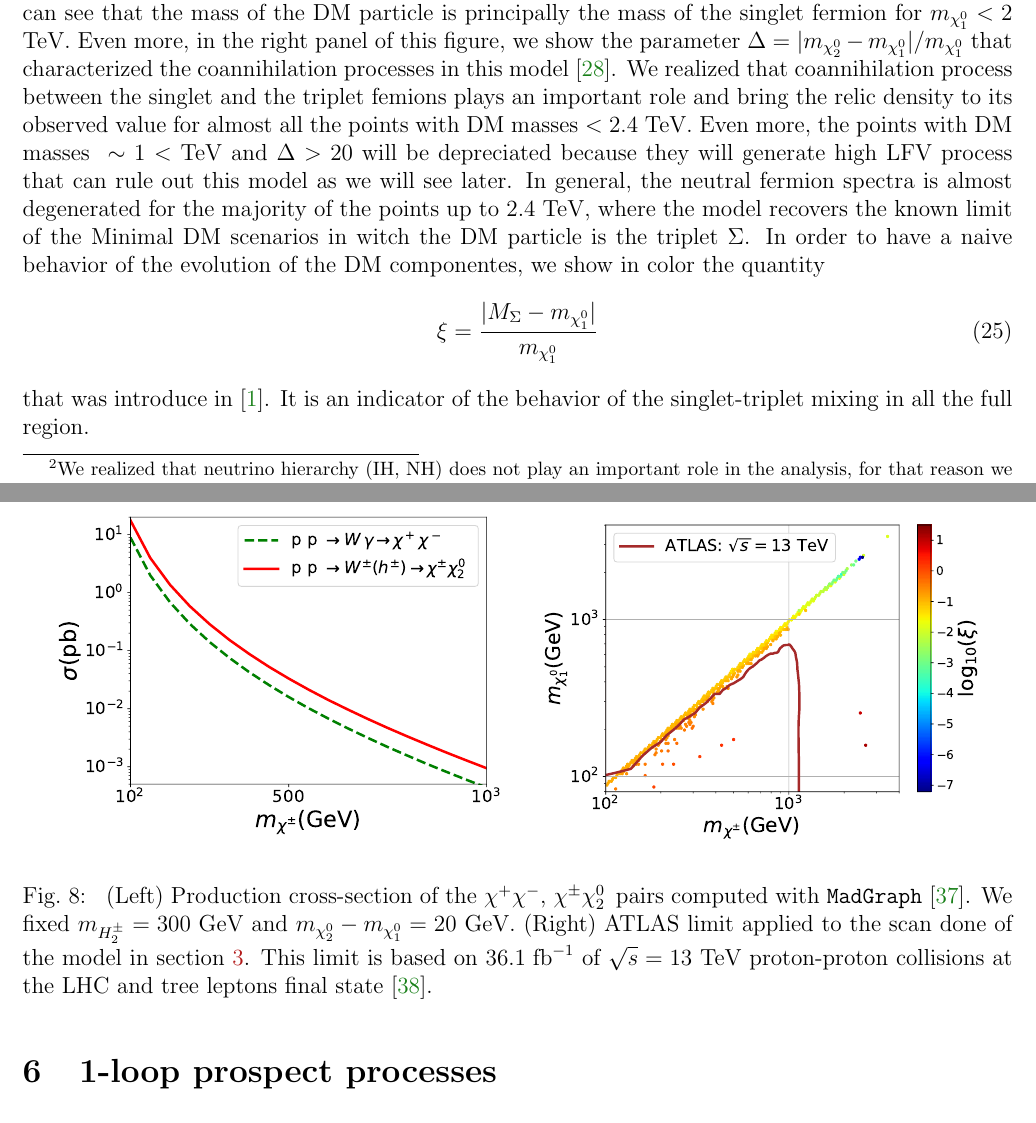
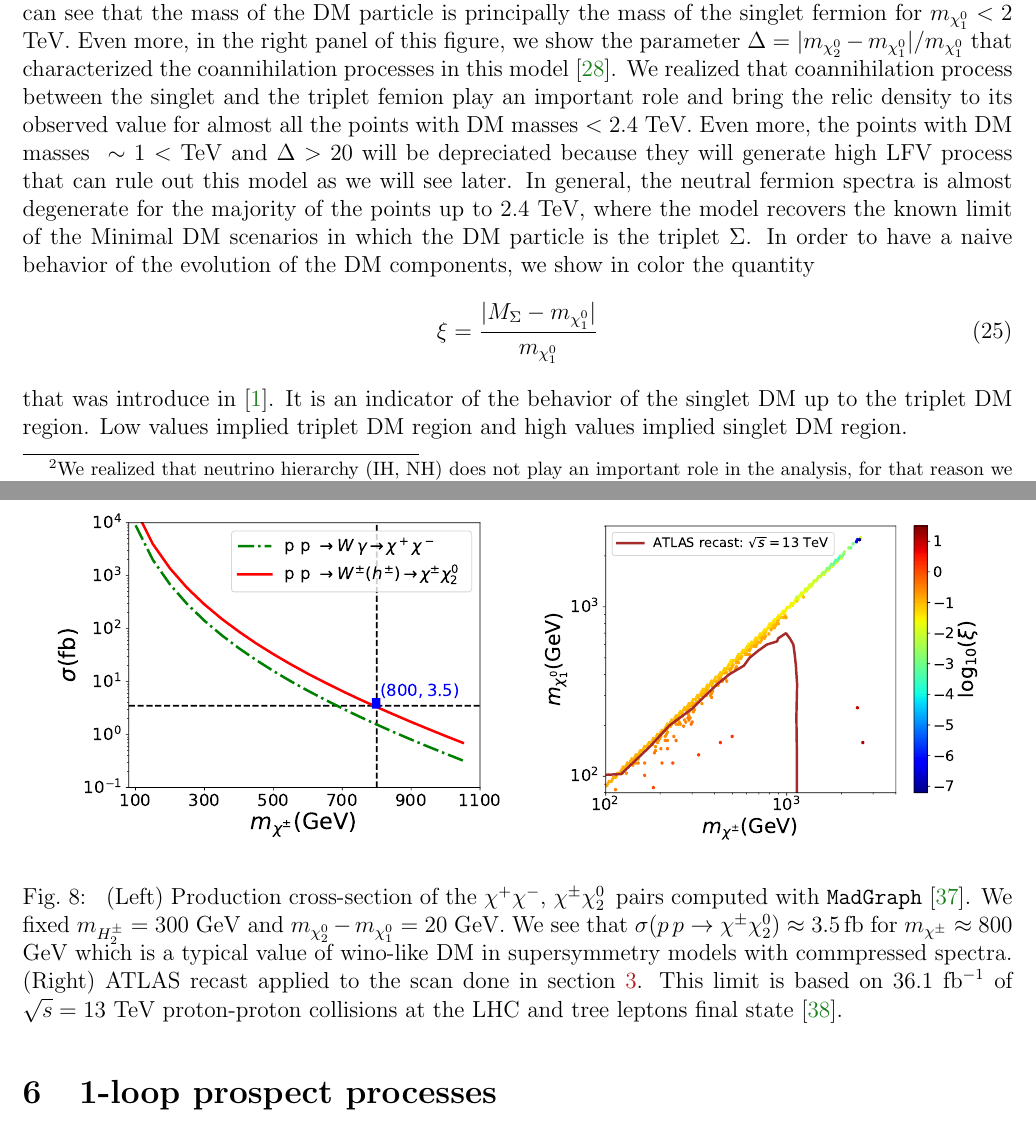
Before and after one commit to anferivera/singlet-triplet-scotogenic, a LaTeX paper (singlet-triplet-scotogenic.tex): two parts of pages 8 and 14 of 23, joined at a grey line, cut so that both start at the same text. Compiled offline with pdfLaTeX.

Commit message:
collider phenomenology recast done

```diff
--- a/singlet-triplet-scotogenic.tex
+++ b/singlet-triplet-scotogenic.tex
@@ -519,16 +519,16 @@ Later, we used~\texttt{MicrOMEGAs 4.2.5}~\cite{Belanger:2006is} in order to comp
 We realized, although the mixture between the triplet fermion $\Sigma^0$ and the singlet fermion $N$ is important, the parameters space that is full consistent with the DM framework and the neutrino physics status, prefers a singlet component, i.e., $\chi_1^0\approx N$.
 This feature is shown in the left panel of Fig.~\ref{fig:MN-and-MTF} where we can see that the mass of the DM particle is principally the mass of the singlet fermion for $m_{\chi_1^0}<2$ TeV.
 Even more, in the right panel of this figure, we show the parameter $\Delta=|m_{\chi_2^0}-m_{\chi_1^0}|/m_{\chi_1^0}$ that characterized the coannihilation processes in this model~\cite{Griest:1990kh}.
-We realized that coannihilation process between the singlet and the triplet femions plays an important role and bring the relic density to its observed value for almost all the points with DM masses $<2.4$ TeV. Even more, the points with DM masses $~\sim 1<$ TeV and $\Delta > 20$ will be depreciated because they will generate high LFV process that can rule out this model as we will see later.
-In general, the neutral fermion spectra is almost degenerated for the majority of the points up to $2.4$ TeV, where the model recovers the known limit of the Minimal DM scenarios in witch the DM particle is the triplet $\Sigma$.
-In order to have a naive behavior of the evolution of the DM componentes, we show in color the quantity
+We realized that coannihilation process between the singlet and the triplet femion play an important role and bring the relic density to its observed value for almost all the points with DM masses $<2.4$ TeV. Even more, the points with DM masses $~\sim 1<$ TeV and $\Delta > 20$ will be depreciated because they will generate high LFV process that can rule out this model as we will see later.
+In general, the neutral fermion spectra is almost degenerate for the majority of the points up to $2.4$ TeV, where the model recovers the known limit of the Minimal DM scenarios in which the DM particle is the triplet $\Sigma$.
+In order to have a naive behavior of the evolution of the DM components, we show in color the quantity
 %
 \begin{align}
 \label{eq:xi}
 \xi &=\dfrac{|M_\Sigma - m_{\chi^0_1}|}{m_{\chi^0_1}}
 \end{align}
 %
-that was introduce in~\cite{Hirsch:2013ola}. It is an indicator of the behavior of the singlet-triplet mixing in all the full region.
+that was introduce in~\cite{Hirsch:2013ola}. It is an indicator of the behavior of the singlet DM up to the triplet DM region. Low values implied triplet DM region and high values implied singlet DM region.
 %
 \begin{figure}
 \begin{center}
@@ -703,11 +703,12 @@ Sizable values for $|\alpha-90^{\circ}|$ give us sizable values for the $\langle
 \section{Collider phenomenology}
 \label{sec:collider}
 %
-\begin{figure}
+\begin{figure}[h]
 \begin{center}
 \includegraphics[scale=0.43]{sigma_pp_xx_MadGraph}
 \includegraphics[scale=0.42]{compressed_spectra}
-\caption{ (Left) Production cross-section of the $\chi^+\chi^-$, $\chi^{\pm}\chi_2^0\,$ pairs computed with \texttt{MadGraph}\cite{Alwall:2014hca}. We fixed $m_{H_2^{\pm}}=300$ GeV and $m_{\chi_2^0}-m_{\chi_1^0}=20$ GeV. (Right) ATLAS limit applied to the scan done of the model in section~\ref{sec:full-scan}. This limit is based on $36.1\; \text{fb}^{-1}$ of $\sqrt{s} = 13$ TeV proton-proton collisions at the LHC and tree leptons final state~\cite{Aaboud:2018jiw}. }
+\caption{ (Left) Production cross-section of the $\chi^+\chi^-$, $\chi^{\pm}\chi_2^0\,$ pairs computed with \texttt{MadGraph}\cite{Alwall:2014hca}. We fixed $m_{H_2^{\pm}}=300$ GeV and $m_{\chi_2^0}-m_{\chi_1^0}=20$ GeV. We see that $\sigma(p\,p\to\chi^{\pm}\chi_2^0)\approx 3.5\,\text{fb}$ for $m_{\chi^{\pm}}\approx 800$ GeV which is a typical value of wino-like DM in supersymmetry models with commpressed spectra.
+(Right) ATLAS recast applied to the scan done in section~\ref{sec:full-scan}. This limit is based on $36.1\; \text{fb}^{-1}$ of $\sqrt{s} = 13$ TeV proton-proton collisions at the LHC and tree leptons final state~\cite{Aaboud:2018jiw}. }
 \label{fig:LHC}
 \end{center}
 \end{figure}
```
Also changed, not shown: figures/compressed_spectra.pdf, figures/sigma_pp_xx_MadGraph.pdf, singlet-triplet-scotogenic.tex (14 more changed lines).
